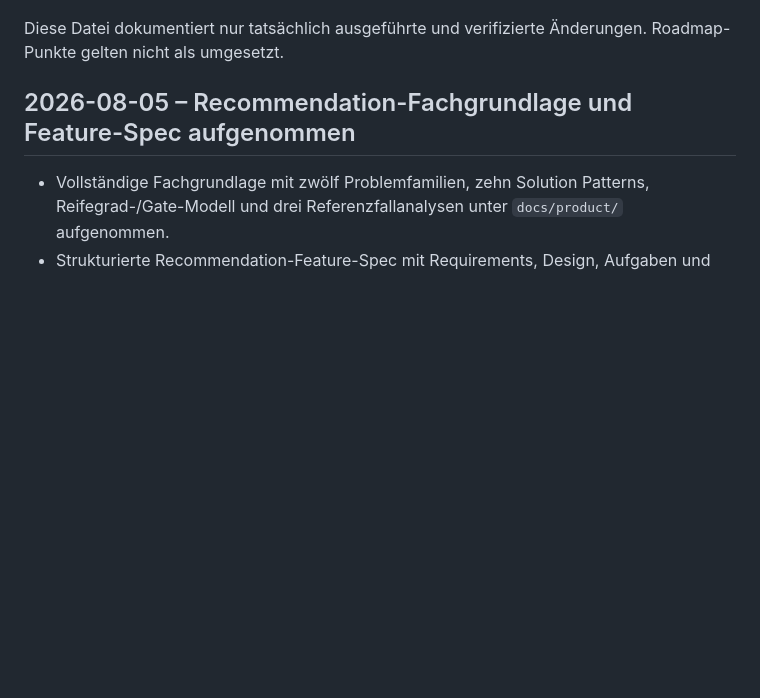
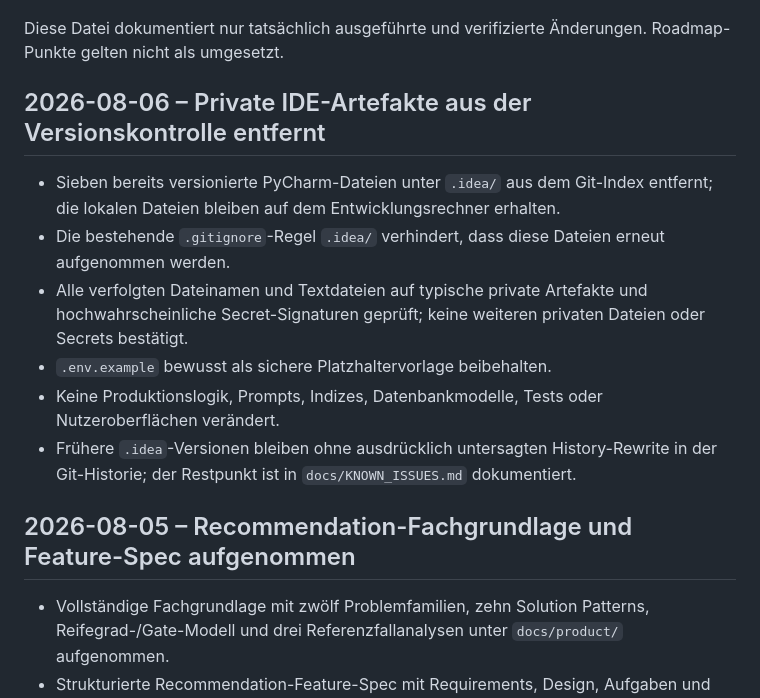
Before and after one commit to deryasarikaya/AI-Start-Map, a Markdown page: docs/CHANGELOG.md, the part around one of its changes. GitHub-like rendering; blank space fills up the shorter version.

```diff
--- a/docs/CHANGELOG.md
+++ b/docs/CHANGELOG.md
@@ -4,5 +4,14 @@
 
 Diese Datei dokumentiert nur tatsächlich ausgeführte und verifizierte Änderungen. Roadmap-Punkte gelten nicht als umgesetzt.
+
+## 2026-08-06 – Private IDE-Artefakte aus der Versionskontrolle entfernt
+
+- Sieben bereits versionierte PyCharm-Dateien unter `.idea/` aus dem Git-Index entfernt; die lokalen Dateien bleiben auf dem Entwicklungsrechner erhalten.
+- Die bestehende `.gitignore`-Regel `.idea/` verhindert, dass diese Dateien erneut aufgenommen werden.
+- Alle verfolgten Dateinamen und Textdateien auf typische private Artefakte und hochwahrscheinliche Secret-Signaturen geprüft; keine weiteren privaten Dateien oder Secrets bestätigt.
+- `.env.example` bewusst als sichere Platzhaltervorlage beibehalten.
+- Keine Produktionslogik, Prompts, Indizes, Datenbankmodelle, Tests oder Nutzeroberflächen verändert.
+- Frühere `.idea`-Versionen bleiben ohne ausdrücklich untersagten History-Rewrite in der Git-Historie; der Restpunkt ist in `docs/KNOWN_ISSUES.md` dokumentiert.
 
 ## 2026-08-05 – Recommendation-Fachgrundlage und Feature-Spec aufgenommen
 
```
Also changed, not shown: other parts of docs/CHANGELOG.md (+1 -1 lines), docs/KNOWN_ISSUES.md (+10 -1 lines).
